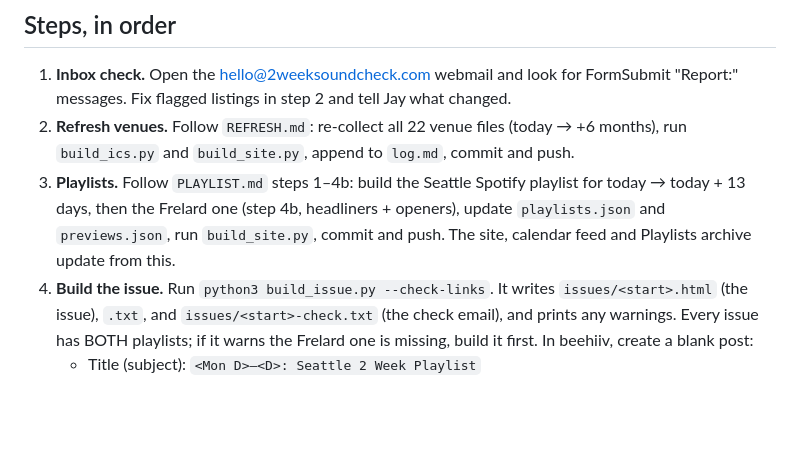
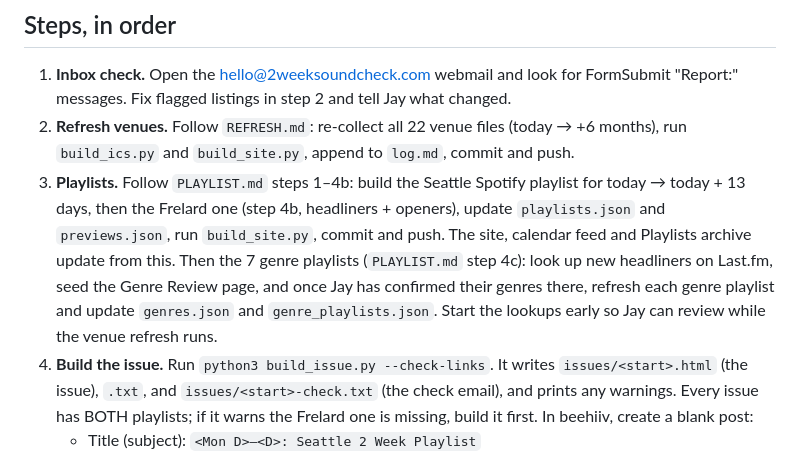
Before and after one commit to jaystone9/seattle-shows, a Markdown page: SUNDAY.md, the part around the change. Rendered like a GitHub page; blank space fills up the shorter version.

Commit message:
SUNDAY.md: genre playlists step
Co-Authored-By: Claude Opus 5.5 <noreply@anthropic.com>
Claude-Session: https://claude.ai/code/session_01PJPTxLhggdt4jBGmPqw9Cp

```diff
--- a/SUNDAY.md
+++ b/SUNDAY.md
@@ -18,6 +18,10 @@ name or any personal email address in this public repo, the site, or the newslet
    today → today + 13 days, then the Frelard one (step 4b, headliners + openers), update `playlists.json` and `previews.json`, run
    `build_site.py`, commit and push. The site, calendar feed and Playlists archive update
    from this.
+   Then the 7 genre playlists (`PLAYLIST.md` step 4c): look up new headliners on Last.fm,
+   seed the Genre Review page, and once Jay has confirmed their genres there, refresh each
+   genre playlist and update `genres.json` and `genre_playlists.json`. Start the lookups early
+   so Jay can review while the venue refresh runs.
 4. **Build the issue.** Run `python3 build_issue.py --check-links`. It writes
    `issues/<start>.html` (the issue), `.txt`, and `issues/<start>-check.txt` (the check email),
    and prints any warnings. Every issue has BOTH playlists; if it warns the Frelard one is
```
